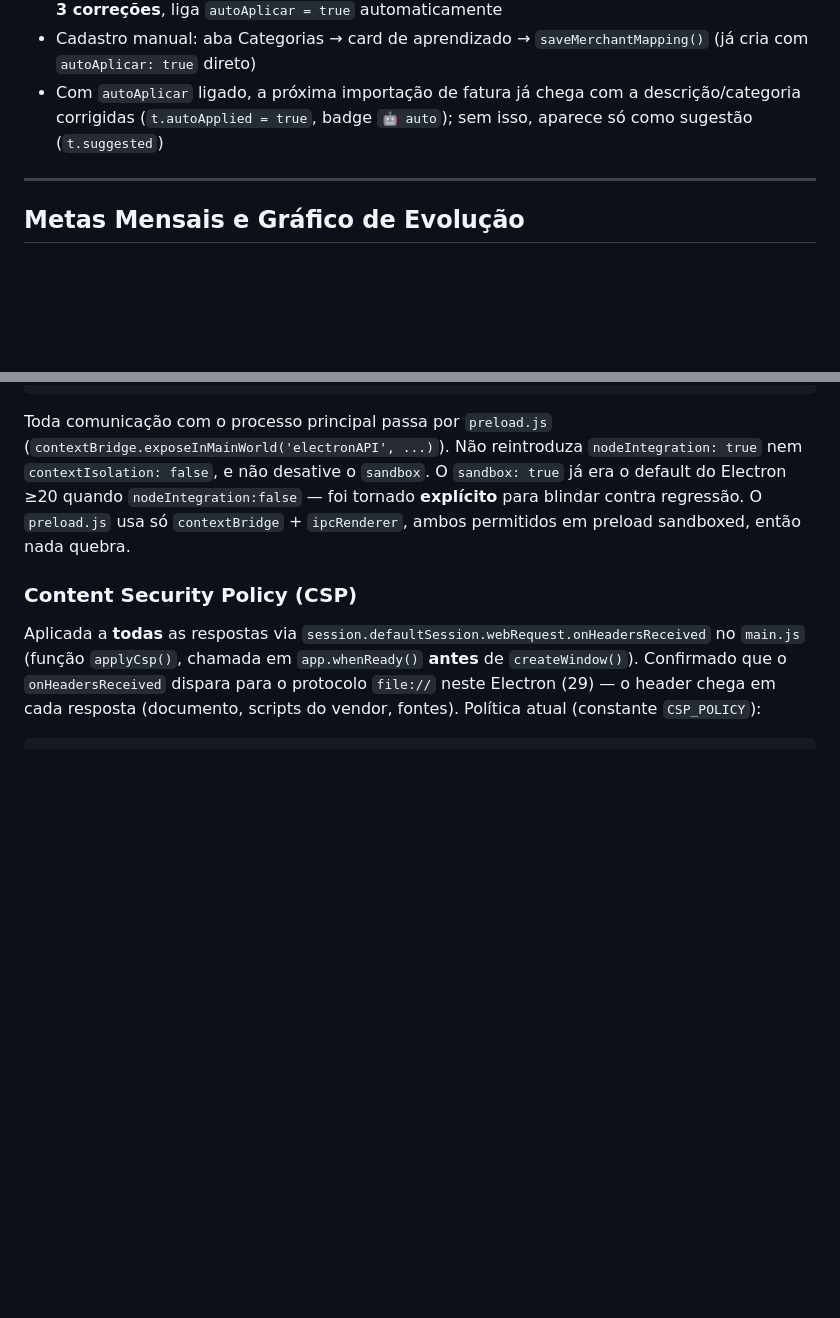
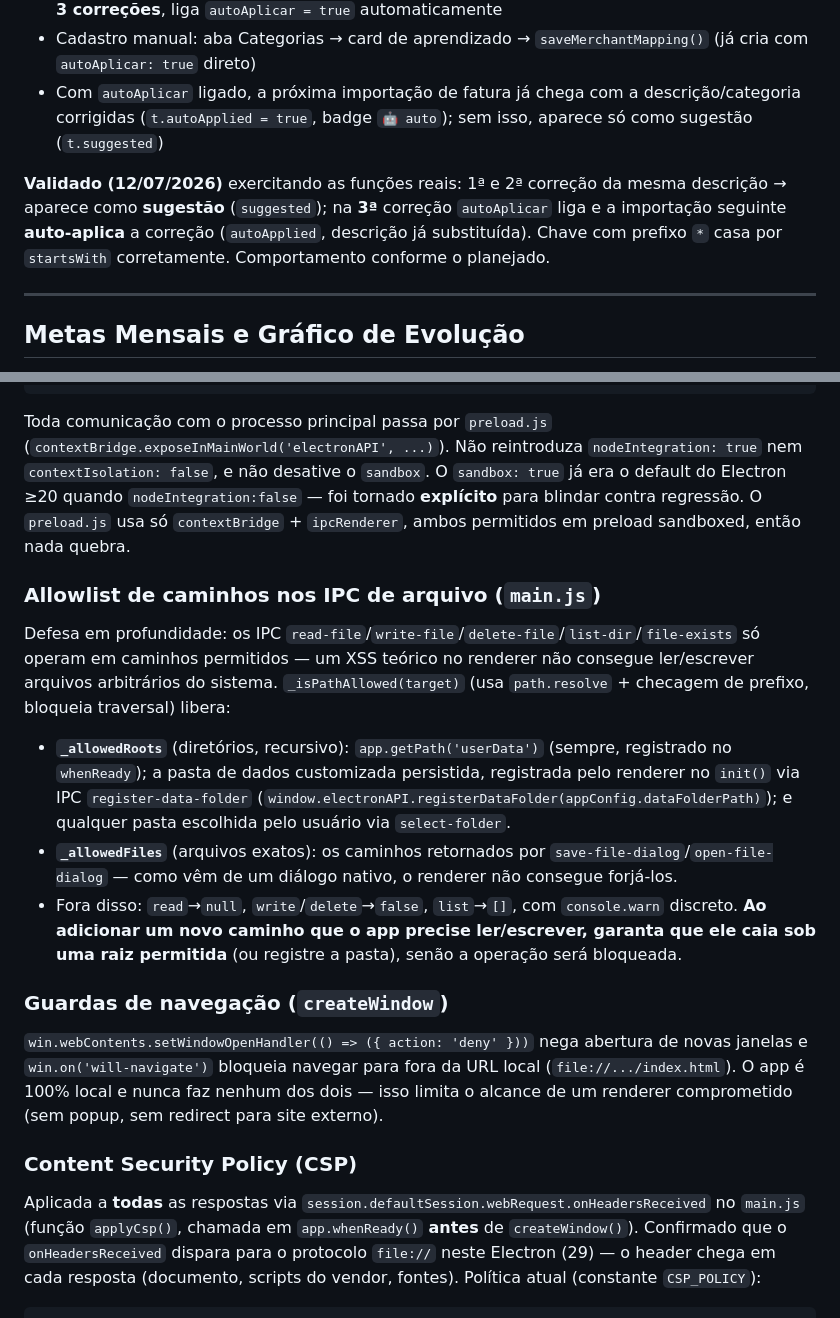
Before and after one commit to otreblag/gastos-casal-app, a Markdown page: CLAUDE.md, 2 parts joined by grey strips. Drawn GitHub-style; blank space fills up the shorter version.

````diff
--- a/CLAUDE.md
+++ b/CLAUDE.md
@@ -277,6 +277,8 @@ Corrige e memoriza descrições de fatura que a classificação por palavra-chav
 - Cadastro manual: aba Categorias → card de aprendizado → `saveMerchantMapping()` (já cria com `autoAplicar: true` direto)
 - Com `autoAplicar` ligado, a próxima importação de fatura já chega com a descrição/categoria corrigidas (`t.autoApplied = true`, badge `🤖 auto`); sem isso, aparece só como sugestão (`t.suggested`)
 
+**Validado (12/07/2026)** exercitando as funções reais: 1ª e 2ª correção da mesma descrição → aparece como **sugestão** (`suggested`); na **3ª** correção `autoAplicar` liga e a importação seguinte **auto-aplica** a correção (`autoApplied`, descrição já substituída). Chave com prefixo `*` casa por `startsWith` corretamente. Comportamento conforme o planejado.
+
 ---
 
 ## Metas Mensais e Gráfico de Evolução
@@ -541,6 +543,15 @@ webPreferences: {
 ```
 Toda comunicação com o processo principal passa por `preload.js` (`contextBridge.exposeInMainWorld('electronAPI', ...)`). Não reintroduza `nodeIntegration: true` nem `contextIsolation: false`, e não desative o `sandbox`. O `sandbox: true` já era o default do Electron ≥20 quando `nodeIntegration:false` — foi tornado **explícito** para blindar contra regressão. O `preload.js` usa só `contextBridge` + `ipcRenderer`, ambos permitidos em preload sandboxed, então nada quebra.
 
+### Allowlist de caminhos nos IPC de arquivo (`main.js`)
+Defesa em profundidade: os IPC `read-file`/`write-file`/`delete-file`/`list-dir`/`file-exists` só operam em caminhos permitidos — um XSS teórico no renderer não consegue ler/escrever arquivos arbitrários do sistema. `_isPathAllowed(target)` (usa `path.resolve` + checagem de prefixo, bloqueia traversal) libera:
+- **`_allowedRoots`** (diretórios, recursivo): `app.getPath('userData')` (sempre, registrado no `whenReady`); a pasta de dados customizada persistida, registrada pelo renderer no `init()` via IPC `register-data-folder` (`window.electronAPI.registerDataFolder(appConfig.dataFolderPath)`); e qualquer pasta escolhida pelo usuário via `select-folder`.
+- **`_allowedFiles`** (arquivos exatos): os caminhos retornados por `save-file-dialog`/`open-file-dialog` — como vêm de um diálogo nativo, o renderer não consegue forjá-los.
+- Fora disso: `read`→`null`, `write`/`delete`→`false`, `list`→`[]`, com `console.warn` discreto. **Ao adicionar um novo caminho que o app precise ler/escrever, garanta que ele caia sob uma raiz permitida** (ou registre a pasta), senão a operação será bloqueada.
+
+### Guardas de navegação (`createWindow`)
+`win.webContents.setWindowOpenHandler(() => ({ action: 'deny' }))` nega abertura de novas janelas e `win.on('will-navigate')` bloqueia navegar para fora da URL local (`file://.../index.html`). O app é 100% local e nunca faz nenhum dos dois — isso limita o alcance de um renderer comprometido (sem popup, sem redirect para site externo).
+
 ### Content Security Policy (CSP)
 Aplicada a **todas** as respostas via `session.defaultSession.webRequest.onHeadersReceived` no `main.js` (função `applyCsp()`, chamada em `app.whenReady()` **antes** de `createWindow()`). Confirmado que o `onHeadersReceived` dispara para o protocolo `file://` neste Electron (29) — o header chega em cada resposta (documento, scripts do vendor, fontes). Política atual (constante `CSP_POLICY`):
 ```
````
Also changed, not shown: SECURITY.md (+7 -7 lines), backlog-finannza.md (+8 -12 lines).
